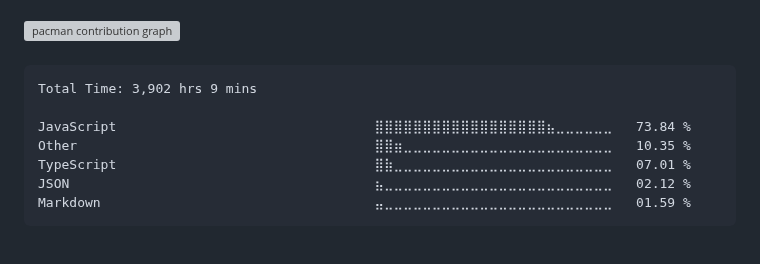
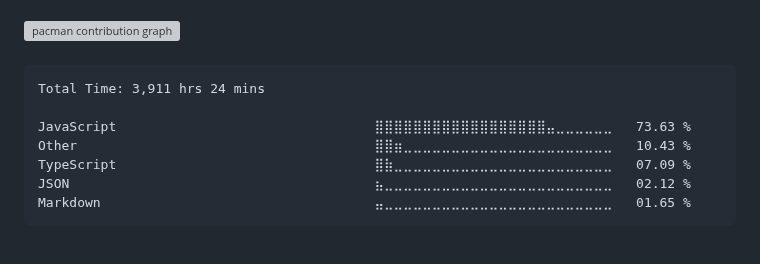
Before and after one commit to surajkuushwaha/surajkuushwaha, a Markdown page: README.md, the part around the change. Rendered like a GitHub page; grey boxes are pictures that could not be loaded.

Commit message:
Updated waka-readme graph with new metrics

````diff
--- a/README.md
+++ b/README.md
@@ -77,13 +77,13 @@
 <!--START_SECTION:waka-->
 
 ```txt
-Total Time: 3,902 hrs 9 mins
+Total Time: 3,911 hrs 24 mins
 
-JavaScript                                 ⣿⣿⣿⣿⣿⣿⣿⣿⣿⣿⣿⣿⣿⣿⣿⣿⣿⣿⣦⣀⣀⣀⣀⣀⣀   73.84 %
-Other                                      ⣿⣿⣶⣀⣀⣀⣀⣀⣀⣀⣀⣀⣀⣀⣀⣀⣀⣀⣀⣀⣀⣀⣀⣀⣀   10.35 %
-TypeScript                                 ⣿⣷⣀⣀⣀⣀⣀⣀⣀⣀⣀⣀⣀⣀⣀⣀⣀⣀⣀⣀⣀⣀⣀⣀⣀   07.01 %
+JavaScript                                 ⣿⣿⣿⣿⣿⣿⣿⣿⣿⣿⣿⣿⣿⣿⣿⣿⣿⣿⣤⣀⣀⣀⣀⣀⣀   73.63 %
+Other                                      ⣿⣿⣶⣀⣀⣀⣀⣀⣀⣀⣀⣀⣀⣀⣀⣀⣀⣀⣀⣀⣀⣀⣀⣀⣀   10.43 %
+TypeScript                                 ⣿⣷⣀⣀⣀⣀⣀⣀⣀⣀⣀⣀⣀⣀⣀⣀⣀⣀⣀⣀⣀⣀⣀⣀⣀   07.09 %
 JSON                                       ⣦⣀⣀⣀⣀⣀⣀⣀⣀⣀⣀⣀⣀⣀⣀⣀⣀⣀⣀⣀⣀⣀⣀⣀⣀   02.12 %
-Markdown                                   ⣤⣀⣀⣀⣀⣀⣀⣀⣀⣀⣀⣀⣀⣀⣀⣀⣀⣀⣀⣀⣀⣀⣀⣀⣀   01.59 %
+Markdown                                   ⣤⣀⣀⣀⣀⣀⣀⣀⣀⣀⣀⣀⣀⣀⣀⣀⣀⣀⣀⣀⣀⣀⣀⣀⣀   01.65 %
 ```
 
 <!--END_SECTION:waka-->
````
